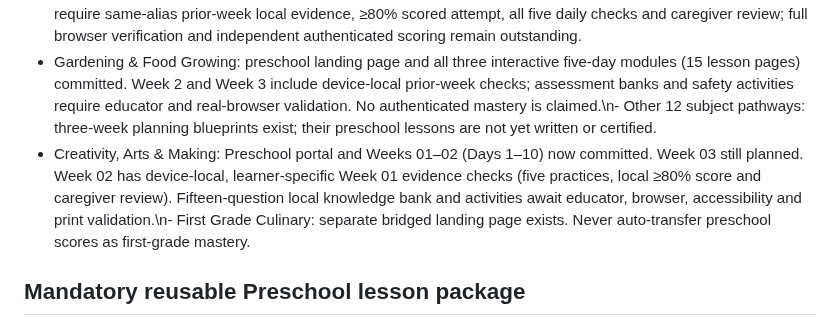
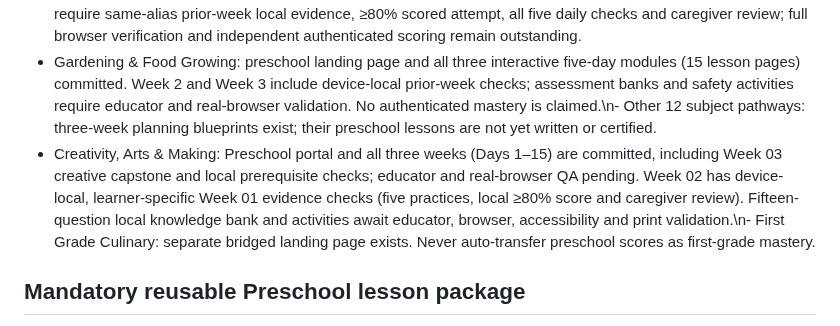
Before and after one commit to vervenveda/Khaemenes_Academy_Life_Skills.github.io, a Markdown page: PRESCHOOL_COMPLETION_TRACKER.md, the part around the change. Drawn GitHub-style.

Commit message:
Link Creativity Week 03 and update Preschool completion inventory

```diff
--- a/PRESCHOOL_COMPLETION_TRACKER.md
+++ b/PRESCHOOL_COMPLETION_TRACKER.md
@@ -5,7 +5,7 @@
 - Culinary Independence: Week 01, Week 02, Week 03, preschool portal and play lab committed. All 15 days are present; cross-week evidence review and browser-level testing remain open. Do not represent localStorage self-report as official verified achievement.
 - Home Management: preschool landing portal and Weeks 01–03 (15 daily lessons) committed. Weeks 02–03 now require same-alias prior-week local evidence, ≥80% scored attempt, all five daily checks and caregiver review; full browser verification and independent authenticated scoring remain outstanding.
 - Gardening & Food Growing: preschool landing page and all three interactive five-day modules (15 lesson pages) committed. Week 2 and Week 3 include device-local prior-week checks; assessment banks and safety activities require educator and real-browser validation. No authenticated mastery is claimed.\n- Other 12 subject pathways: three-week planning blueprints exist; their preschool lessons are not yet written or certified.
-- Creativity, Arts & Making: Preschool portal and Weeks 01–02 (Days 1–10) now committed. Week 03 still planned. Week 02 has device-local, learner-specific Week 01 evidence checks (five practices, local ≥80% score and caregiver review). Fifteen-question local knowledge bank and activities await educator, browser, accessibility and print validation.\n- First Grade Culinary: separate bridged landing page exists. Never auto-transfer preschool scores as first-grade mastery.
+- Creativity, Arts & Making: Preschool portal and all three weeks (Days 1–15) are committed, including Week 03 creative capstone and local prerequisite checks; educator and real-browser QA pending. Week 02 has device-local, learner-specific Week 01 evidence checks (five practices, local ≥80% score and caregiver review). Fifteen-question local knowledge bank and activities await educator, browser, accessibility and print validation.\n- First Grade Culinary: separate bridged landing page exists. Never auto-transfer preschool scores as first-grade mastery.
 
 ## Mandatory reusable Preschool lesson package
 1. Child-visible illustrated story or original practical reading with explicit adult safety notes.
```
